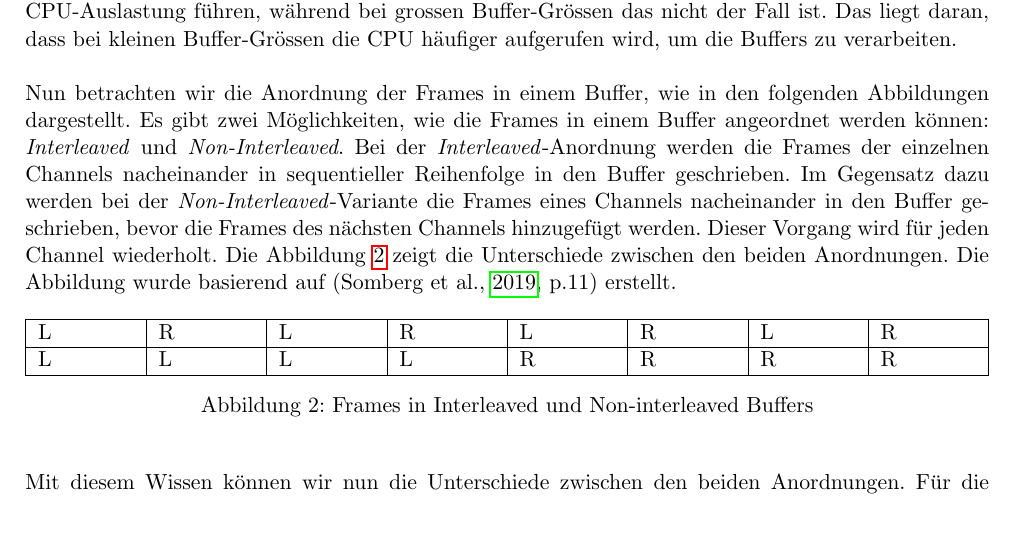
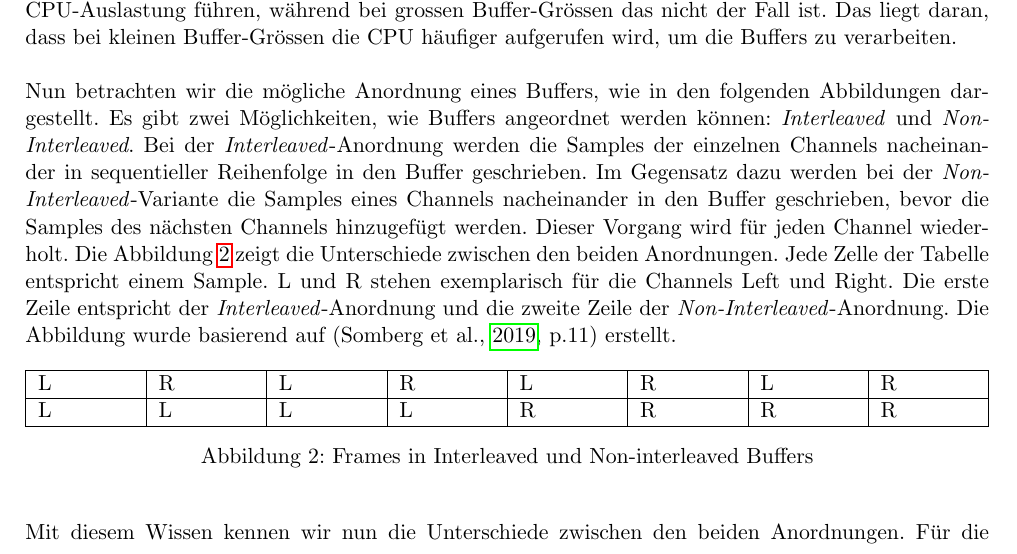
Before and after one commit to RubenNunez/ba-thesis-voicetrigger-in-mobileapps, a LaTeX document (main.tex): part of page 7 of 17, cut so that both start at the same text, the shorter picture padded with empty space. Compiled offline with pdfLaTeX.

Commit message:
corrected buffer ordering in paragraph

```diff
--- a/main.tex
+++ b/main.tex
@@ -198,15 +198,18 @@ zu verarbeiten.
 
 \noindent
 \newline
-Nun betrachten wir die Anordnung der Frames in einem Buffer, wie in den folgenden Abbildungen
-dargestellt. Es gibt zwei Möglichkeiten, wie die Frames in einem Buffer angeordnet werden
+Nun betrachten wir die mögliche Anordnung eines Buffers, wie in den folgenden Abbildungen
+dargestellt. Es gibt zwei Möglichkeiten, wie Buffers angeordnet werden
 können: \textit{Interleaved} und \textit{Non-Interleaved}. Bei der \textit{Interleaved}-Anordnung
-werden die Frames der einzelnen Channels nacheinander in sequentieller Reihenfolge in den Buffer
-geschrieben. Im Gegensatz dazu werden bei der \textit{Non-Interleaved}-Variante die Frames
-eines Channels nacheinander in den Buffer geschrieben, bevor die Frames des nächsten Channels
+werden die Samples der einzelnen Channels nacheinander in sequentieller Reihenfolge in den Buffer
+geschrieben. Im Gegensatz dazu werden bei der \textit{Non-Interleaved}-Variante die Samples
+eines Channels nacheinander in den Buffer geschrieben, bevor die Samples des nächsten Channels
 hinzugefügt werden. Dieser Vorgang wird für jeden Channel wiederholt. Die Abbildung
-\ref{fig:frames_buffers} zeigt die Unterschiede zwischen den beiden Anordnungen. Die Abbildung
-wurde basierend auf (\cite[p.11]{somberg2019audioapi}) erstellt.
+\ref{fig:frames_buffers} zeigt die Unterschiede zwischen den beiden Anordnungen. Jede Zelle der
+Tabelle entspricht einem Sample. L und R stehen exemplarisch für die Channels Left und Right.
+Die erste Zeile entspricht der \textit{Interleaved}-Anordnung und die zweite Zeile der
+\textit{Non-Interleaved}-Anordnung. Die Abbildung wurde basierend auf
+(\cite[p.11]{somberg2019audioapi}) erstellt.
 
 
 \begin{figure}[h]
@@ -226,7 +229,7 @@ wurde basierend auf (\cite[p.11]{somberg2019audioapi}) erstellt.
 
 \noindent
 \newline
-Mit diesem Wissen können wir nun die Unterschiede zwischen den beiden Anordnungen. Für die
+Mit diesem Wissen kennen wir nun die Unterschiede zwischen den beiden Anordnungen. Für die
 Anwendung ist es wichtig zu verstehen, mit welcher Anordnung die verwendete API arbeitet.
 
 
```
Also changed, not shown: references.bib (+8 -0 lines), out/main.pdf.
